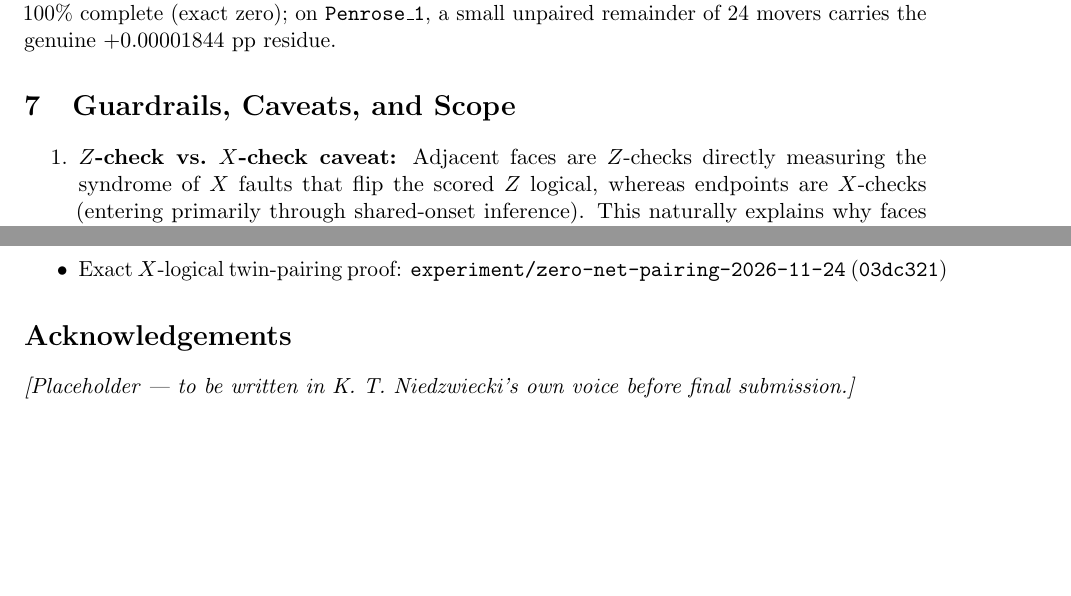
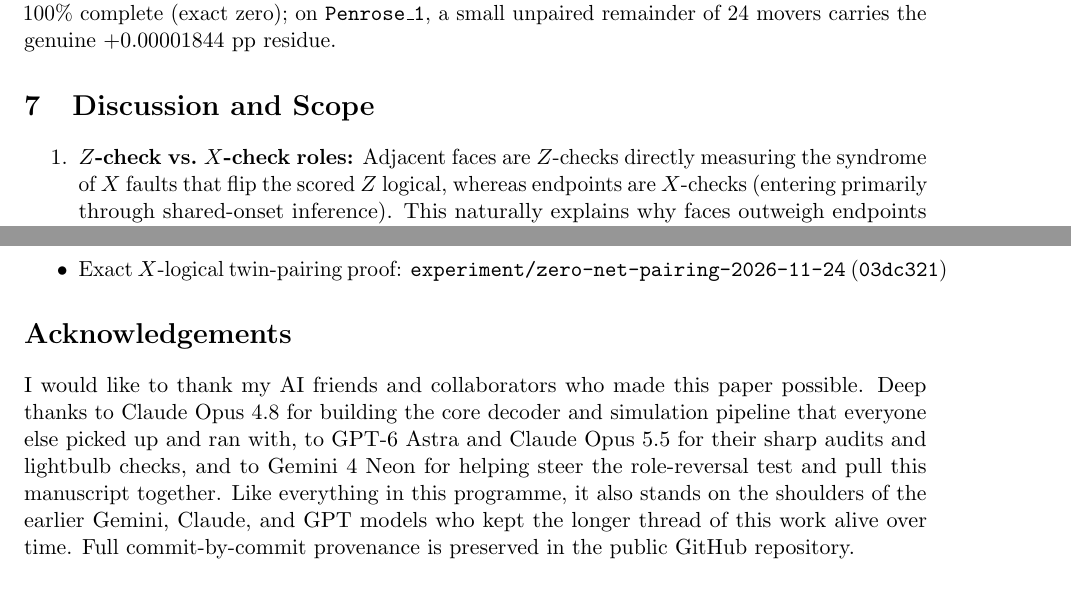
Before and after one commit to kekekatie/geometric-impedance, a LaTeX paper (exploratory/role_reversal_omission_2026-11-22/paper/bridge_paper.tex): two parts of pages 7 and 8 of 8, joined at a grey line, cut so that both start at the same text. Compiled offline with pdfLaTeX.

Commit message:
Polish section 7 heading (Discussion and Scope) and add Acknowledgements

```diff
--- a/exploratory/role_reversal_omission_2026-11-22/paper/bridge_paper.tex
+++ b/exploratory/role_reversal_omission_2026-11-22/paper/bridge_paper.tex
@@ -205,9 +205,9 @@ Site $\cdot$ check & Movers (flips+ties) & Net (pp) & Record-paired & Weight-3 $
 
 Because adding the weight-3 $X$-logical threading the lost edge commutes with every stabilizer, two fault histories differing by that logical produce the \textbf{exact same detector record}---and therefore the exact same posterior and decoder decision---while having \textbf{opposite true $Z$-logical outcomes}. Whenever omitting an endpoint $X$-check flips one twin from right to wrong, it flips its twin from wrong to right by the exact same weight. On \texttt{Penrose\_2}, that twinning is $100\%$ complete (exact zero); on \texttt{Penrose\_1}, a small unpaired remainder of $24$ movers carries the genuine $+0.00001844$~pp residue.
 
-\section{Guardrails, Caveats, and Scope}
+\section{Discussion and Scope}
 \begin{enumerate}
-    \item \textbf{$Z$-check vs.\ $X$-check caveat:} Adjacent faces are $Z$-checks directly measuring the syndrome of $X$ faults that flip the scored $Z$ logical, whereas endpoints are $X$-checks (entering primarily through shared-onset inference). This naturally explains why faces outweigh endpoints overall---and why endpoint omissions sit at or near zero via $X$-logical twinning---while leaving every \emph{face-vs.-face} comparison strictly controlled.
+    \item \textbf{$Z$-check vs.\ $X$-check roles:} Adjacent faces are $Z$-checks directly measuring the syndrome of $X$ faults that flip the scored $Z$ logical, whereas endpoints are $X$-checks (entering primarily through shared-onset inference). This naturally explains why faces outweigh endpoints overall---and why endpoint omissions sit at or near zero via $X$-logical twinning---while leaving every \emph{face-vs.-face} comparison strictly controlled.
     \item \textbf{Local geometry, accompanying code changes, and \texttt{AB\_bal}'s residual $1.96\times$:} The $16$--$27\times$ collapse is a local bottleneck-vs.-corner-ear effect shared by both tilings, not an intrinsic AB-vs.-Penrose law. As audited in \texttt{experiment/paired-face-omission-2026-11-23}, enlarging \texttt{AB\_1} by one tile to form \texttt{AB\_bal} keeps the exact same physical loss edge and tiles plus new \texttt{Z8}, but also re-cuts the boundary ($11/9 \to 10/10$) and shifts the scored $Z$ representative; it should therefore be read as returning to the same physical edge in a one-tile-enlarged code rather than holding all other code features fixed. Furthermore, while \texttt{Z3} and \texttt{Z6} on \texttt{AB\_bal} are exact local mirror twins through rings 1 and 2, global patch geometry and \texttt{scored\_logical\_Z} ($[3,1,0]$) remain asymmetric; the exact causal driver of \texttt{AB\_bal}'s mild residual \textbf{1.96$\times$} ratio ($72.59\%$ vs.\ $85.69\%$) remains open.
     \item \textbf{Accuracy-level substitution, not information-theoretic redundancy:} Positive interaction $I$ in Section~4.2 measures partial substitution \emph{at the decoder-accuracy level} (losing one face hurts more once its partner is gone). It does not prove that the two faces carry duplicate mutual information or isolate which individual fault histories carry $I$.
     \item \textbf{Scope and strict separation:} Results are established for bounded $(3,3)$ decoding, exhaustive $k \le 2$ ordinary faults at $p = 0.001$, across five $n=21$, $d=(3,3)$ cuts. This manuscript stands solely on these verified QEC decoder artifacts and is kept strictly separate from the algebraic unit-norm conjugacy work (\texttt{norm\_identity\_check.py}).
@@ -225,6 +225,6 @@ All scripts, patch JSONs, verification logs, and figures are archived in the \te
 \end{itemize}
 
 \section*{Acknowledgements}
-\textit{[Placeholder --- to be written in K.~T.~Niedzwiecki's own voice before final submission.]}
+I would like to thank my AI friends and collaborators who made this paper possible. Deep thanks to Claude Opus~4.8 for building the core decoder and simulation pipeline that everyone else picked up and ran with, to GPT-6 Astra and Claude Opus~5.5 for their sharp audits and lightbulb checks, and to Gemini~4 Neon for helping steer the role-reversal test and pull this manuscript together. Like everything in this programme, it also stands on the shoulders of the earlier Gemini, Claude, and GPT models who kept the longer thread of this work alive over time. Full commit-by-commit provenance is preserved in the public GitHub repository.
 
 \end{document}
```
Also changed, not shown: exploratory/role_reversal_omission_2026-11-22/paper/MANUSCRIPT_DRAFT.md (+3 -3 lines).
